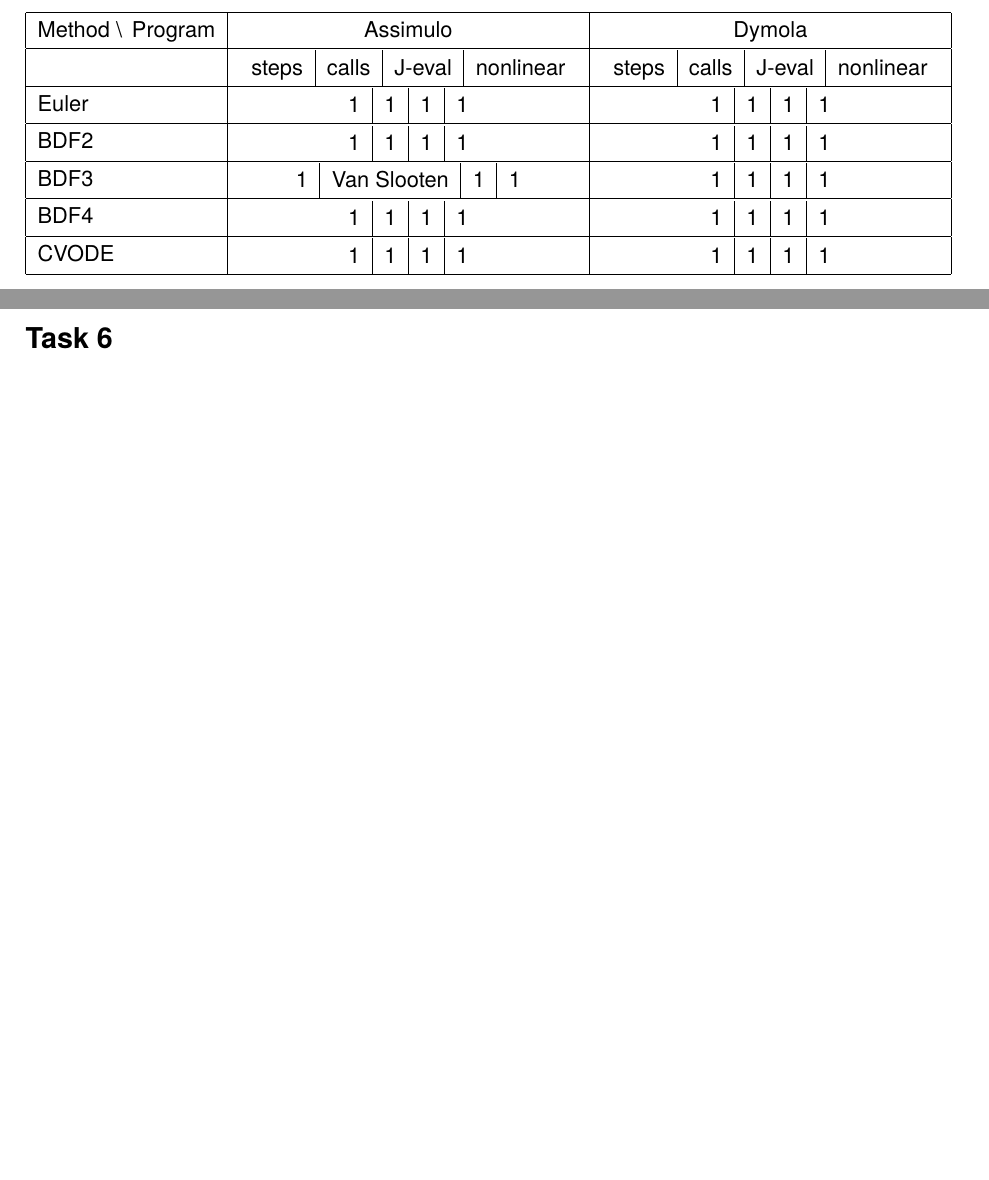
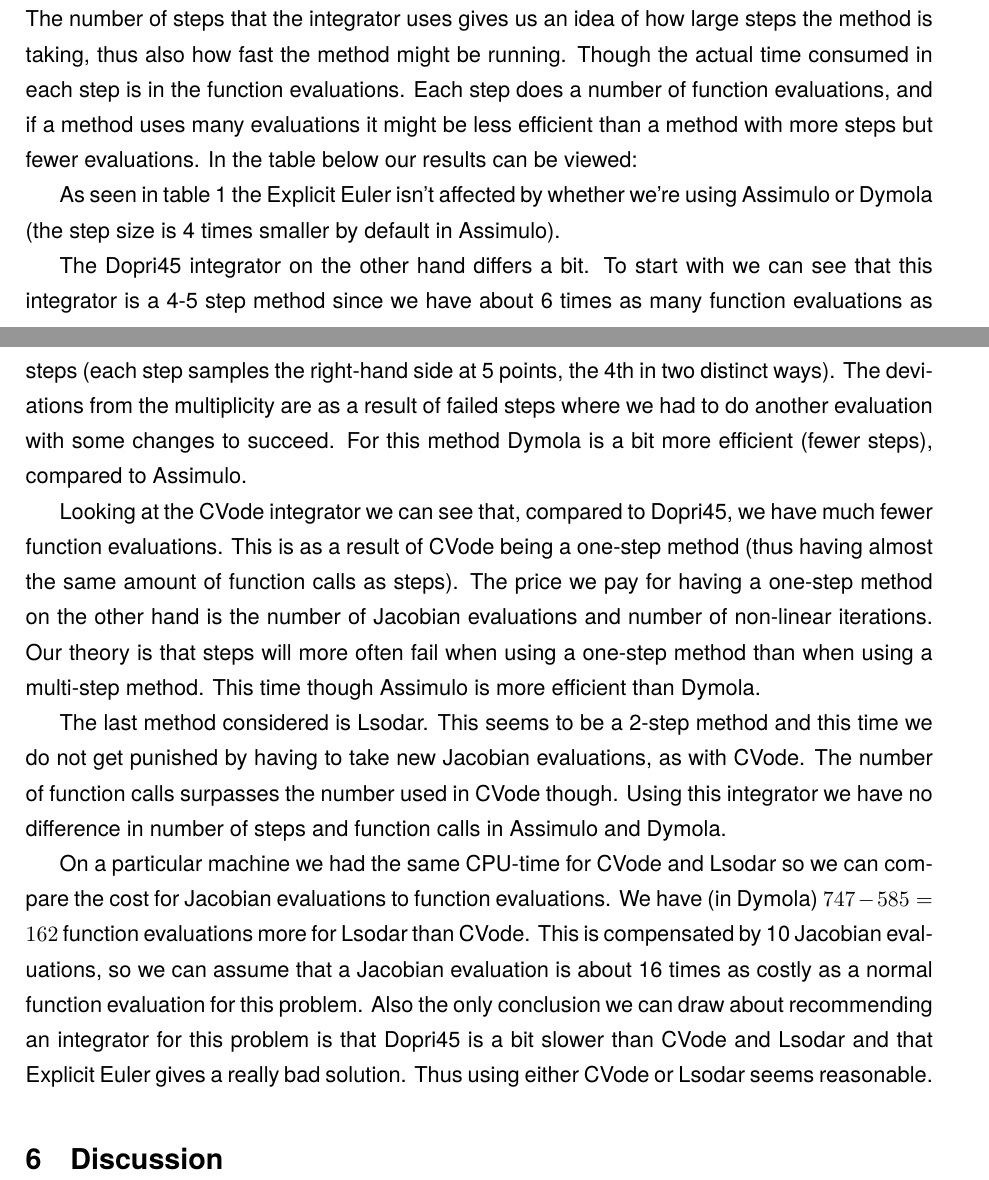
Before and after one commit to pkaff/Simulation_Tools_Project_1, a LaTeX document (report.tex): two parts of pages 9 and 10 of 10 before the commit and two parts of pages 10 and 11 of 11 after it, joined at a grey line, cut at the place of the change, the shorter picture padded with empty space. Compiled offline with pdfLaTeX; a LaTeX package or settings file that is missing is left out.

Commit message:
new .tex wohoo

```diff
--- a/report.tex
+++ b/report.tex
@@ -4,6 +4,7 @@
 \usepackage[T1]{fontenc}
 \usepackage[utf8]{inputenc}
 \usepackage{graphicx}
+\usepackage{xcolor}
 
 \renewcommand\familydefault{\sfdefault}
 \usepackage{tgheros}
@@ -317,44 +353,9 @@
 \subsubsection*{Choice of discretization}
 
 
-\section*{Task 5}
-%DYMOLA MODELLICA
-\begin{tabular}{| l | c | c |}
+\section{Comparison of Assimulo and Dymola}
+In this section we will examine the possibilities to simulate the pendulum in Dymola. We will especially consider different integrators and compare them when run in Assimulo and in Dymola. The number of steps that the integrator uses gives us an idea of how large steps the method is taking, thus also how fast the method might be running. Though the actual time consumed in each step is in the function evaluations. Each step does a number of function evaluations, and if a method uses many evaluations it might be less efficient than a method with more steps but fewer evaluations. In the table below our results can be viewed:
+
+\begin{table}
+\begin{tabular}{|c|c|c|}
 \hline
- Method \textbackslash \, Program & Assimulo & Dymola \\ \hline
- & \begin{tabular}{c | c | c | c}
-  steps & calls & J-eval & nonlinear
- \end{tabular}
- & \begin{tabular}{c | c | c | c}
-  steps & calls & J-eval & nonlinear
- \end{tabular} \\ \hline
- Euler & \begin{tabular}{c | c | c | c}
-  1 & 1 & 1 & 1
- \end{tabular}
-  & \begin{tabular}{c | c | c | c}
-  1 & 1 & 1 & 1
- \end{tabular} \\ \hline
- BDF2 & \begin{tabular}{c | c | c | c}
-  1 & 1 & 1 & 1
- \end{tabular}
- & \begin{tabular}{c | c | c | c}
-  1 & 1 & 1 & 1
- \end{tabular} \\ \hline
- BDF3 & \begin{tabular}{c | c | c | c}
-  1 & Van Slooten & 1 & 1
- \end{tabular}
- & \begin{tabular}{c | c | c | c}
-  1 & 1 & 1 & 1
- \end{tabular} \\ \hline
- BDF4 & \begin{tabular}{c | c | c | c}
-  1 & 1 & 1 & 1
- \end{tabular}
- & \begin{tabular}{c | c | c | c}
-  1 & 1 & 1 & 1
- \end{tabular} \\ \hline
- CVODE & \begin{tabular}{c | c | c | c}
-  1 & 1 & 1 & 1
- \end{tabular}
- & \begin{tabular}{c | c | c | c}
-  1 & 1 & 1 & 1
- \end{tabular} \\ \hline
@@ -361,9 +387,18 @@
+\label{DymolaStatistics}
+\end{table}
 
-\end{tabular}
+As seen in table \ref{DymolaStatistics} the Explicit Euler isn't affected by whether we're using Assimulo or Dymola (the step size is 4 times smaller by default in Assimulo).
 
-%x = 1.2, k = 10, Atol = 1e-6, Rtol = 1e-6
+The Dopri45 integrator on the other hand differs a bit. To start with we can see that this integrator is a 4-5 step method since we have about 6 times as many function evaluations as steps (each step samples the right-hand side at 5 points, the 4th in two distinct ways). The deviations from the multiplicity are as a result of failed steps where we had to do another evaluation with some changes to succeed. For this method Dymola is a bit more efficient (fewer steps), compared to Assimulo.
 
-\section*{Task 6}
+Looking at the CVode integrator we can see that, compared to Dopri45, we have much fewer function evaluations. This is as a result of CVode being a one-step method (thus having almost the same amount of function calls as steps). The price we pay for having a one-step method on the other hand is the number of Jacobian evaluations and number of non-linear iterations. Our theory is that steps will more often fail when using a one-step method than when using a multi-step method. This time though Assimulo is more efficient than Dymola.
+
+The last method considered is Lsodar. This seems to be a 2-step method and this time we do not get punished by having to take new Jacobian evaluations, as with CVode. The number of function calls surpasses the number used in CVode though. Using this integrator we have no difference in number of steps and function calls in Assimulo and Dymola.
+
+On a particular machine we had the same CPU-time for CVode and Lsodar so we can compare the cost for Jacobian evaluations to function evaluations. We have (in Dymola) $747-585=162$ function evaluations more for Lsodar than CVode. This is compensated by 10 Jacobian evaluations, so we can assume that a Jacobian evaluation is about 16 times as costly as a normal function evaluation for this problem. Also the only conclusion we can draw about recommending an integrator for this problem is that Dopri45 is a bit slower than CVode and Lsodar and that Explicit Euler gives a really bad solution. Thus using either CVode or Lsodar seems reasonable.
+
+\section{Discussion}
+
 %WE DID THIS
 %H*R LÄG IN E NTABEL OM MED CAPTIONS TYP ALLA PARMATTERRA RO SÅNT
 
```
Also changed, not shown: report.tex (70 more changed lines).
